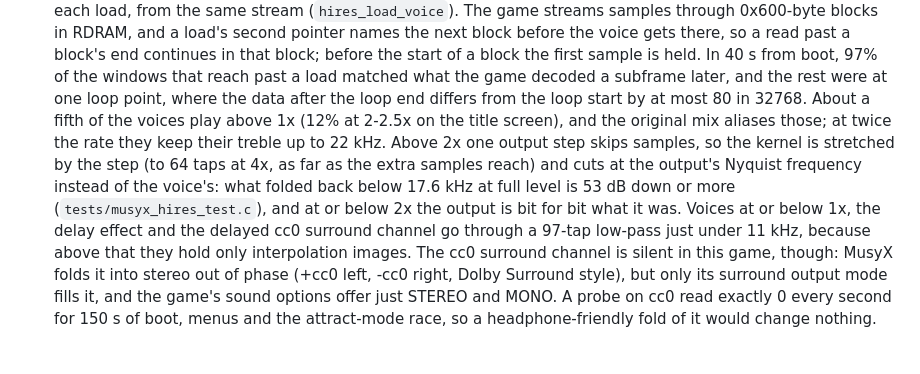
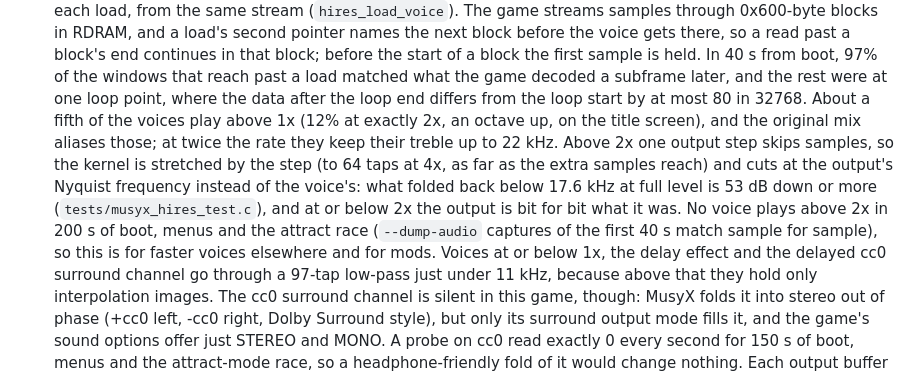
Before and after one commit to amazingalek/rush-2049-recomp, a Markdown page: docs/games/rush2049.md, the part around the change. Rendered like a GitHub page; blank space fills up the shorter version.

Commit message:
rush2049: the title screen's 2x voices are exactly 2x, so in-game captures don't change
Co-Authored-By: Claude Opus 5.5 <noreply@anthropic.com>

```diff
--- a/docs/games/rush2049.md
+++ b/docs/games/rush2049.md
@@ -334,11 +334,13 @@ it confirms the scheduler, `sprintf`, the inflate routines and a few libultra he
   load's second pointer names the next block before the voice gets there, so a read past a block's end continues
   in that block; before the start of a block the first sample is held. In 40 s from boot, 97% of the windows that
   reach past a load matched what the game decoded a subframe later, and the rest were at one loop point, where the
-  data after the loop end differs from the loop start by at most 80 in 32768. About a fifth of the voices play above 1x (12% at 2-2.5x on the title screen), and the original mix
+  data after the loop end differs from the loop start by at most 80 in 32768. About a fifth of the voices play above 1x (12% at exactly 2x, an octave up, on the title screen), and the original mix
   aliases those; at twice the rate they keep their treble up to 22 kHz. Above 2x one output step skips samples, so
   the kernel is stretched by the step (to 64 taps at 4x, as far as the extra samples reach) and cuts at the output's
   Nyquist frequency instead of the voice's: what folded back below 17.6 kHz at full level is 53 dB down or more
-  (`tests/musyx_hires_test.c`), and at or below 2x the output is bit for bit what it was. Voices at or below 1x, the delay effect and
+  (`tests/musyx_hires_test.c`), and at or below 2x the output is bit for bit what it was.
+  No voice plays above 2x in 200 s of boot, menus and the attract race (`--dump-audio` captures of the first 40 s
+  match sample for sample), so this is for faster voices elsewhere and for mods. Voices at or below 1x, the delay effect and
   the delayed cc0 surround channel go through a 97-tap low-pass just under 11 kHz, because above that they hold only
   interpolation images. The cc0 surround channel is silent in this game, though: MusyX folds it into stereo out of
   phase (+cc0 left, -cc0 right, Dolby Surround style), but only its surround output mode fills it, and the game's
```
